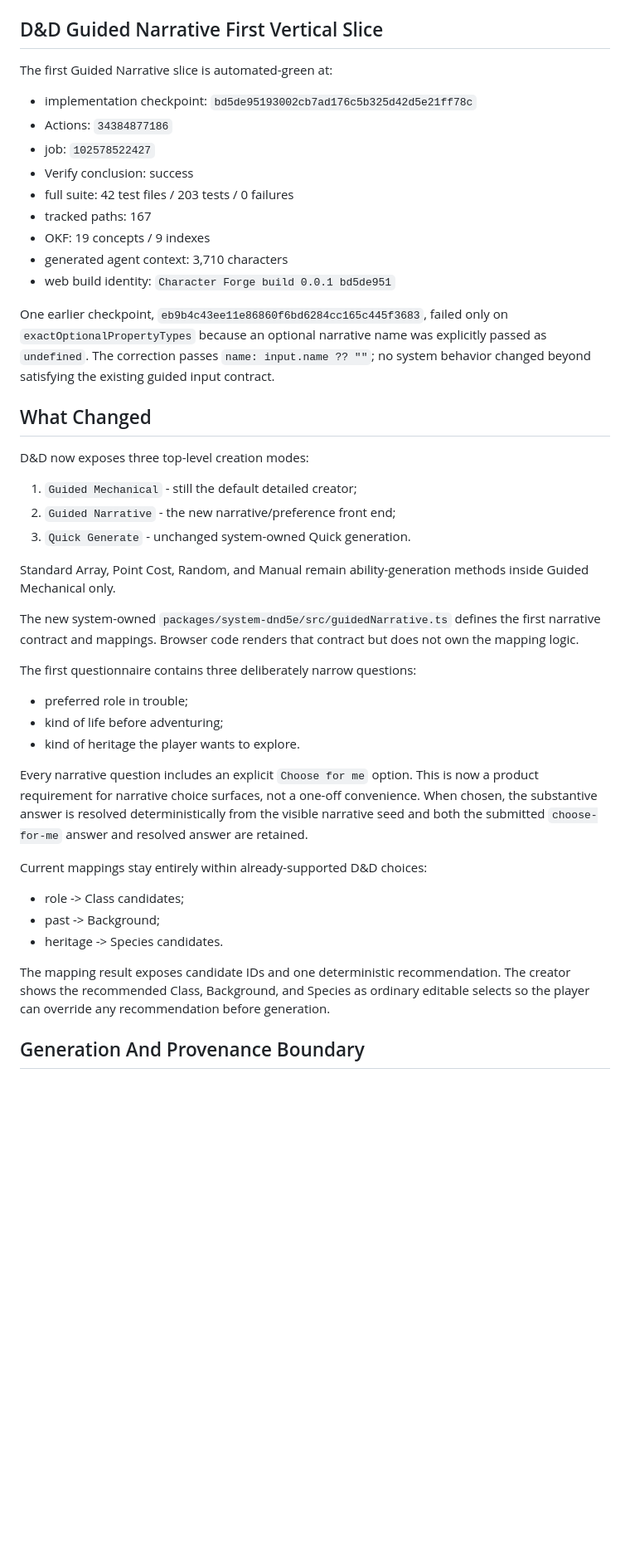
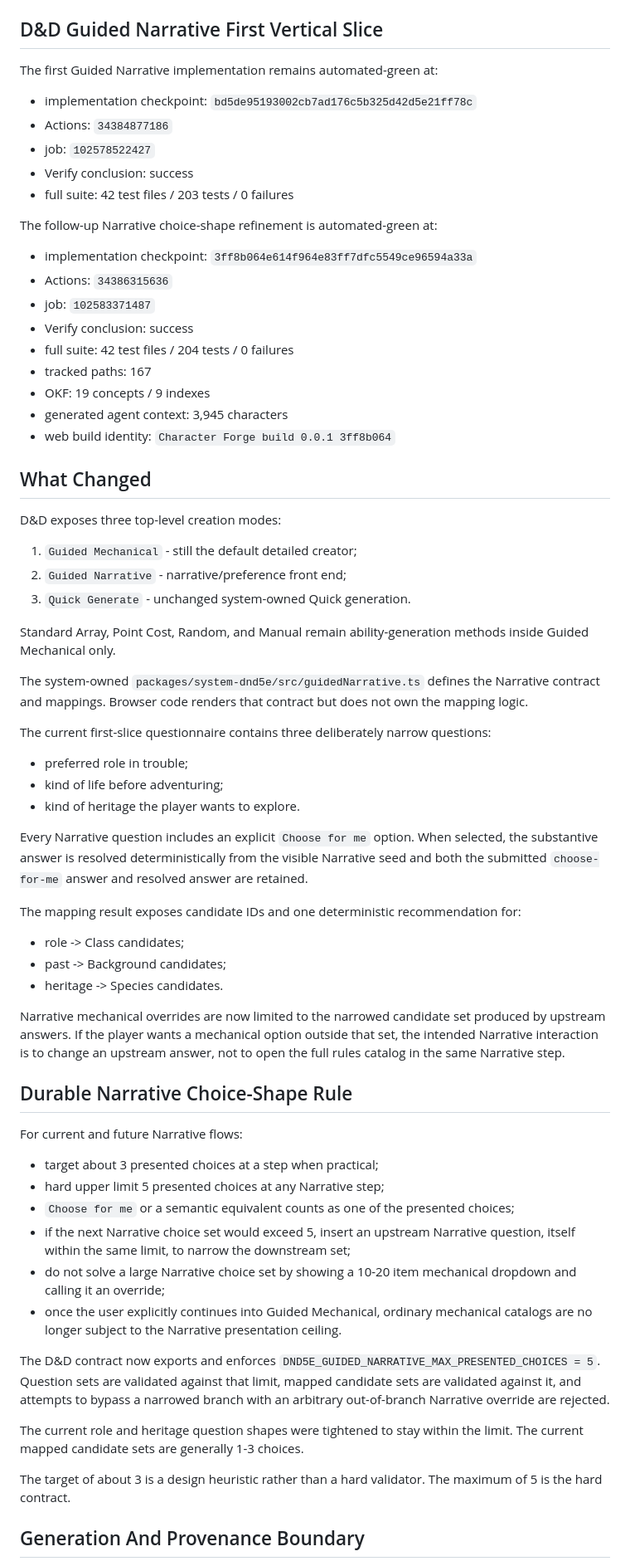
Before and after one commit to Three-Wheeled-Sloth-Studio/Character-Forge, a Markdown page: refs/handoffs/currentHandoff.md, the part around one of its changes. Shown at 83% size. GitHub-like rendering; blank space fills up the shorter version.

Commit message:
docs: record Narrative choice ceiling

```diff
--- a/refs/handoffs/currentHandoff.md
+++ b/refs/handoffs/currentHandoff.md
@@ -34,47 +34,70 @@ Important later green checkpoints include:
 
 ## D&D Guided Narrative First Vertical Slice
 
-The first Guided Narrative slice is automated-green at:
+The first Guided Narrative implementation remains automated-green at:
 
 - implementation checkpoint: `bd5de95193002cb7ad176c5b325d42d5e21ff78c`
 - Actions: `34384877186`
 - job: `102578522427`
 - Verify conclusion: success
 - full suite: 42 test files / 203 tests / 0 failures
+
+The follow-up Narrative choice-shape refinement is automated-green at:
+
+- implementation checkpoint: `3ff8b064e614f964e83ff7dfc5549ce96594a33a`
+- Actions: `34386315636`
+- job: `102583371487`
+- Verify conclusion: success
+- full suite: 42 test files / 204 tests / 0 failures
 - tracked paths: 167
 - OKF: 19 concepts / 9 indexes
-- generated agent context: 3,710 characters
-- web build identity: `Character Forge build 0.0.1 bd5de951`
-
-One earlier checkpoint, `eb9b4c43ee11e86860f6bd6284cc165c445f3683`, failed only on `exactOptionalPropertyTypes` because an optional narrative name was explicitly passed as `undefined`. The correction passes `name: input.name ?? ""`; no system behavior changed beyond satisfying the existing guided input contract.
+- generated agent context: 3,945 characters
+- web build identity: `Character Forge build 0.0.1 3ff8b064`
 
 ## What Changed
 
-D&D now exposes three top-level creation modes:
+D&D exposes three top-level creation modes:
 
 1. `Guided Mechanical` - still the default detailed creator;
-2. `Guided Narrative` - the new narrative/preference front end;
+2. `Guided Narrative` - narrative/preference front end;
 3. `Quick Generate` - unchanged system-owned Quick generation.
 
 Standard Array, Point Cost, Random, and Manual remain ability-generation methods inside Guided Mechanical only.
 
-The new system-owned `packages/system-dnd5e/src/guidedNarrative.ts` defines the first narrative contract and mappings. Browser code renders that contract but does not own the mapping logic.
+The system-owned `packages/system-dnd5e/src/guidedNarrative.ts` defines the Narrative contract and mappings. Browser code renders that contract but does not own the mapping logic.
 
-The first questionnaire contains three deliberately narrow questions:
+The current first-slice questionnaire contains three deliberately narrow questions:
 
 - preferred role in trouble;
 - kind of life before adventuring;
 - kind of heritage the player wants to explore.
 
-Every narrative question includes an explicit `Choose for me` option. This is now a product requirement for narrative choice surfaces, not a one-off convenience. When chosen, the substantive answer is resolved deterministically from the visible narrative seed and both the submitted `choose-for-me` answer and resolved answer are retained.
+Every Narrative question includes an explicit `Choose for me` option. When selected, the substantive answer is resolved deterministically from the visible Narrative seed and both the submitted `choose-for-me` answer and resolved answer are retained.
 
-Current mappings stay entirely within already-supported D&D choices:
+The mapping result exposes candidate IDs and one deterministic recommendation for:
 
 - role -> Class candidates;
-- past -> Background;
+- past -> Background candidates;
 - heritage -> Species candidates.
 
-The mapping result exposes candidate IDs and one deterministic recommendation. The creator shows the recommended Class, Background, and Species as ordinary editable selects so the player can override any recommendation before generation.
+Narrative mechanical overrides are now limited to the narrowed candidate set produced by upstream answers. If the player wants a mechanical option outside that set, the intended Narrative interaction is to change an upstream answer, not to open the full rules catalog in the same Narrative step.
+
+## Durable Narrative Choice-Shape Rule
+
+For current and future Narrative flows:
+
+- target about 3 presented choices at a step when practical;
+- hard upper limit 5 presented choices at any Narrative step;
+- `Choose for me` or a semantic equivalent counts as one of the presented choices;
+- if the next Narrative choice set would exceed 5, insert an upstream Narrative question, itself within the same limit, to narrow the downstream set;
+- do not solve a large Narrative choice set by showing a 10-20 item mechanical dropdown and calling it an override;
+- once the user explicitly continues into Guided Mechanical, ordinary mechanical catalogs are no longer subject to the Narrative presentation ceiling.
+
+The D&D contract now exports and enforces `DND5E_GUIDED_NARRATIVE_MAX_PRESENTED_CHOICES = 5`. Question sets are validated against that limit, mapped candidate sets are validated against it, and attempts to bypass a narrowed branch with an arbitrary out-of-branch Narrative override are rejected.
+
+The current role and heritage question shapes were tightened to stay within the limit. The current mapped candidate sets are generally 1-3 choices.
+
+The target of about 3 is a design heuristic rather than a hard validator. The maximum of 5 is the hard contract.
 
 ## Generation And Provenance Boundary
 
```
Also changed, not shown: other parts of refs/handoffs/currentHandoff.md (+29 -34 lines).
